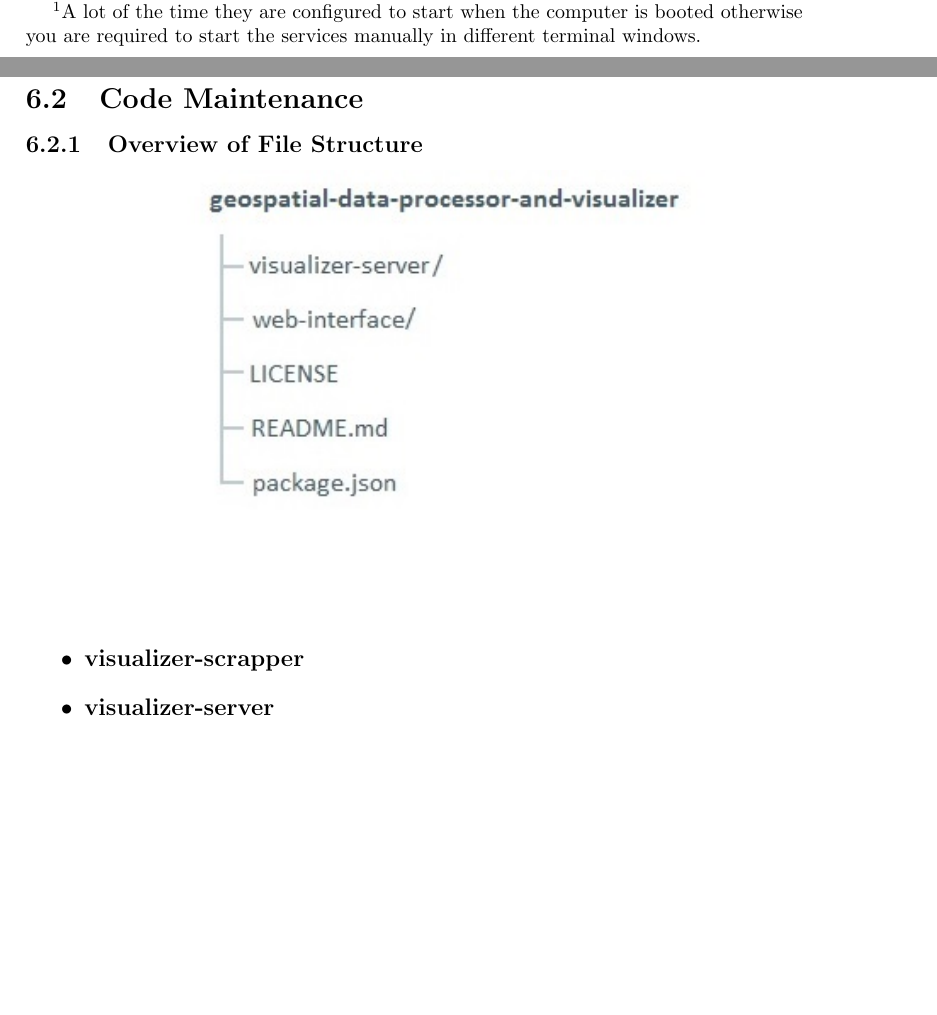
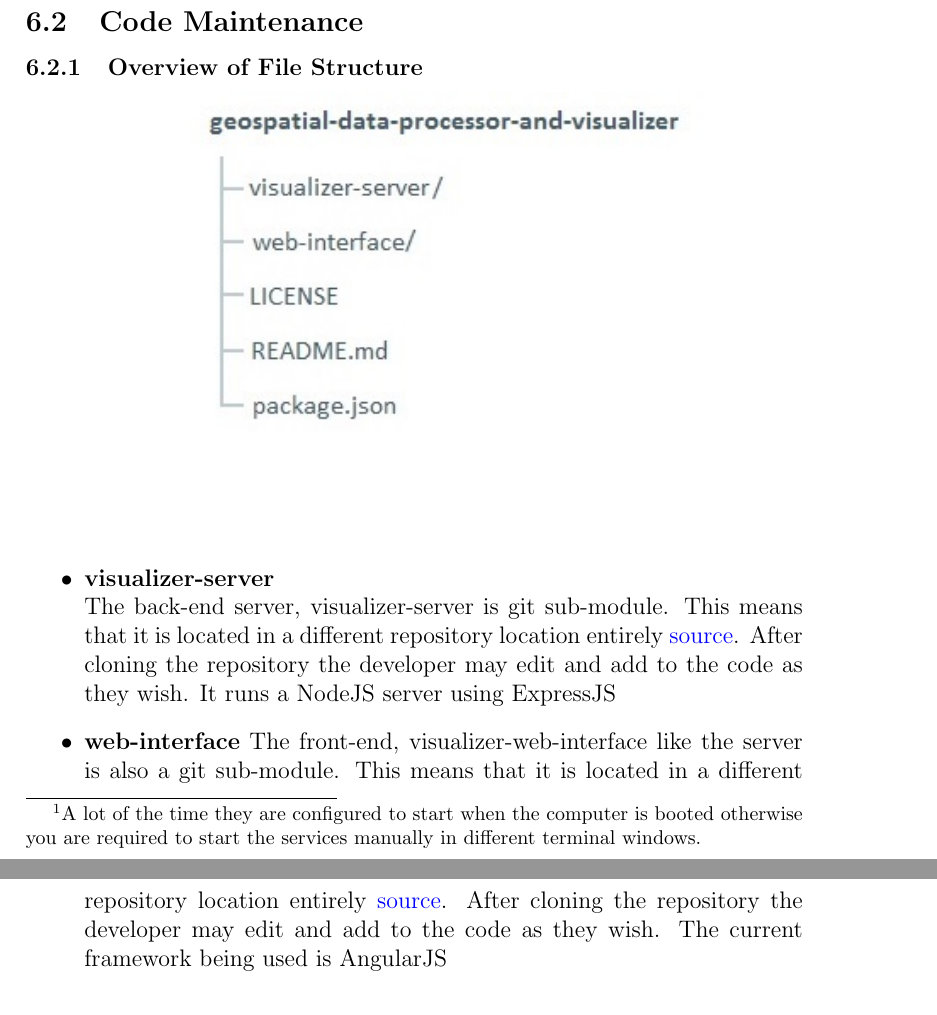
Before and after one commit to Coeus2016/GeospatialDataProcessorVisualiser_documentation, a LaTeX document (UserManual/UserManual.tex, which reads UserManual/maintenance.tex): two parts of pages 17 and 18 of 19 before the commit and two parts of pages 18 and 19 of 19 after it, joined at a grey line, cut so that both start at the same text, the shorter picture padded with empty space. Compiled offline with pdfLaTeX.

Commit message:
Addes final changes

```diff
--- a/UserManual/maintenance.tex
+++ b/UserManual/maintenance.tex
@@ -1,7 +1,9 @@
 \subsubsection{Overview of File Structure}
 \includegraphics[width=\textwidth]{overall_file_structure} \\[0.5cm]
 \begin{itemize}
-	\item \textbf{visualizer-scrapper}
-	\item \textbf{visualizer-server}
+	\item \textbf{visualizer-server} \\
+	The back-end server, visualizer-server is git sub-module. This means that it is located in a different repository location entirely \href{https://github.com/Coeus2016/visualizer-server}{source}. After cloning the repository the developer may edit and add to the code as they wish. It runs a NodeJS server using ExpressJS
+
 	\item \textbf{web-interface}
+	The front-end, visualizer-web-interface like the server is also a git sub-module. This means that it is located in a different repository location entirely \href{https://github.com/Coeus2016/visualizer-web-interface}{source}. After cloning the repository the developer may edit and add to the code as they wish. The current framework being used is AngularJS
 \end{itemize}
```
Also changed, not shown: UserManual/features.tex (+7 -3 lines), images/UserManual/landingPage.jpg.
